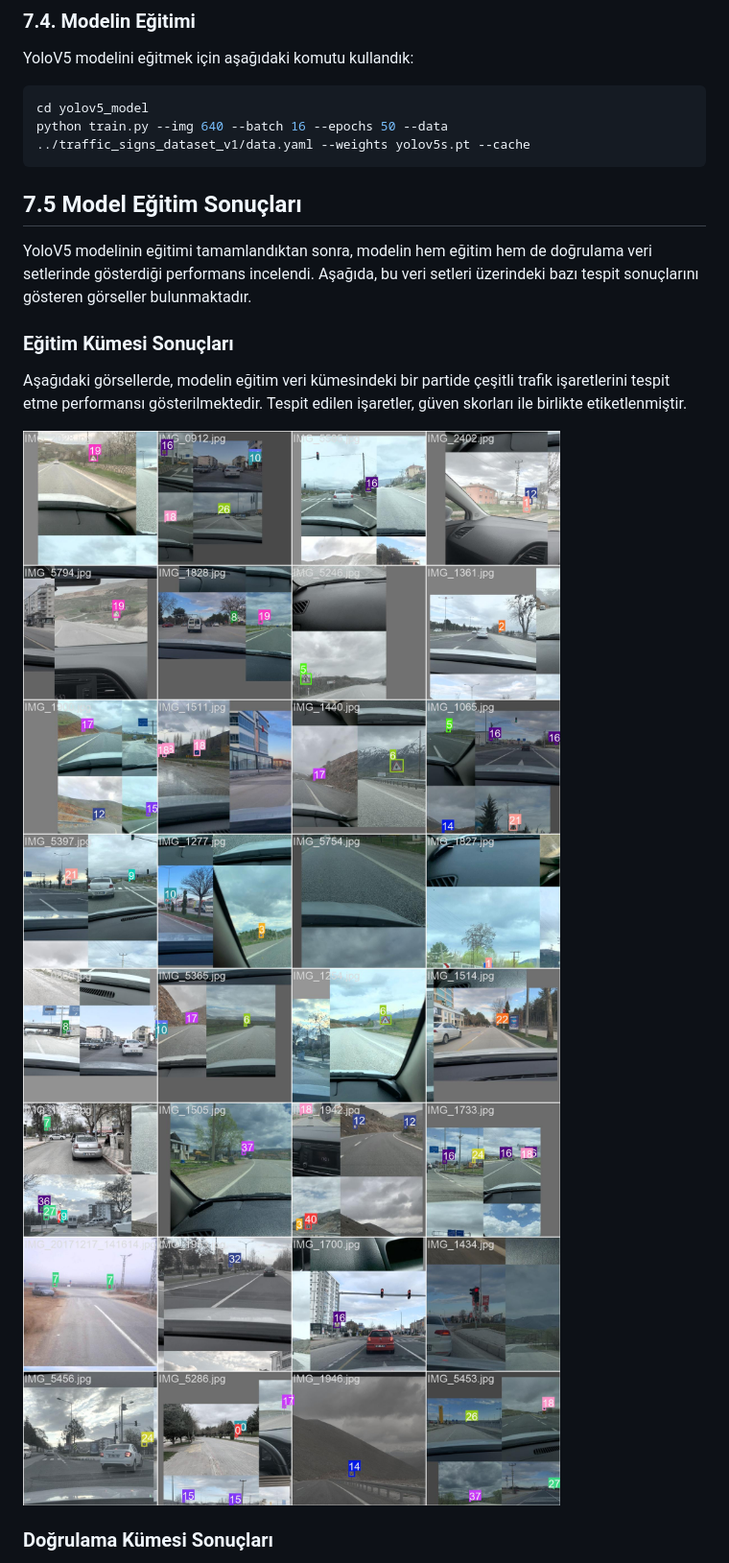
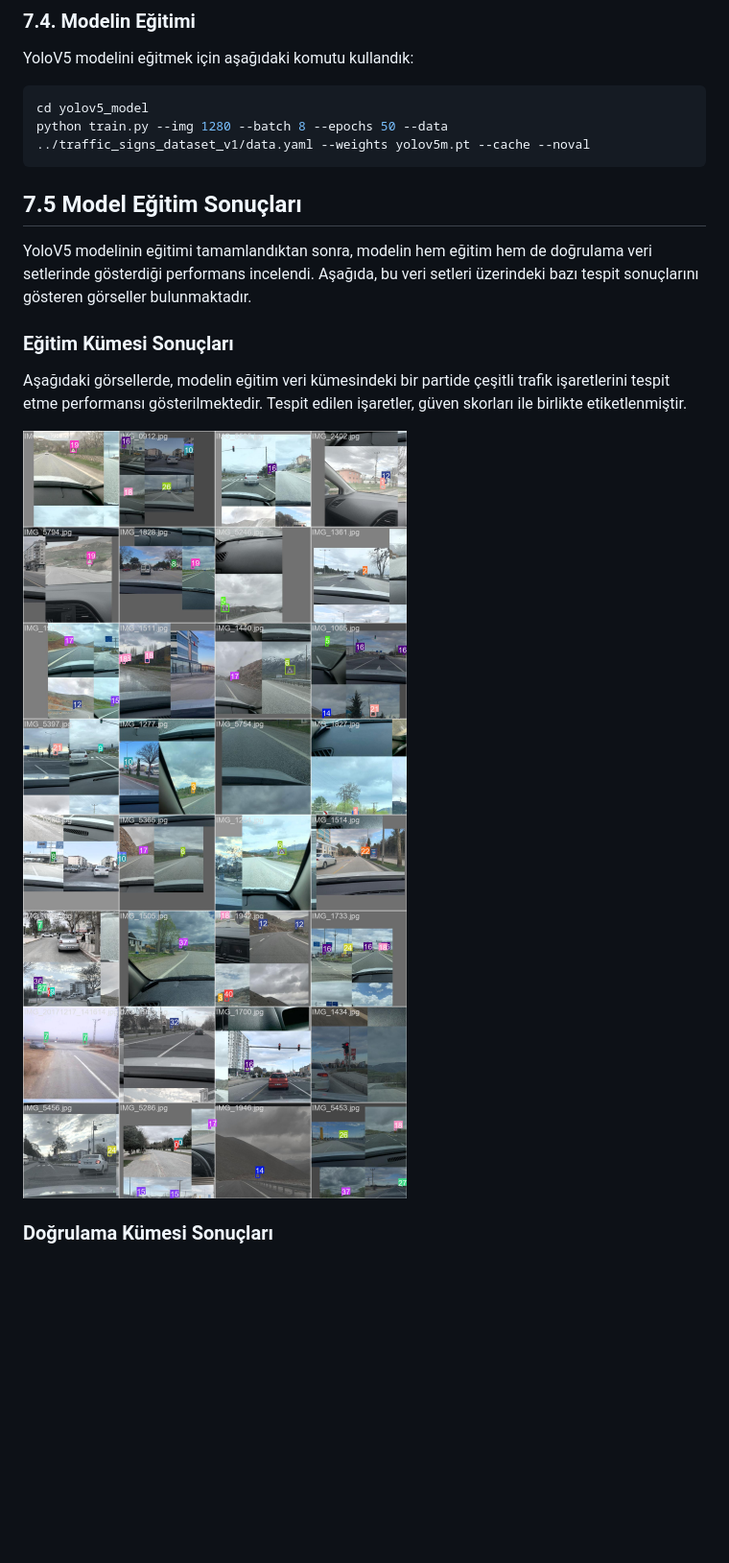
Before and after one commit to can61cebi/TrafficSignRecognition, a Markdown page: Readme.MD, the part around one of its changes. Shown at 96% size. Rendered like a GitHub page; blank space fills up the shorter version.

Commit message:
düzenleme: Readme.MD resimler ve komut düzenlendi

````diff
--- a/Readme.MD
+++ b/Readme.MD
@@ -403,7 +403,7 @@ YoloV5 modelini eğitmek için aşağıdaki komutu kullandık:
 
 ```bash
 cd yolov5_model
-python train.py --img 640 --batch 16 --epochs 50 --data ../traffic_signs_dataset_v1/data.yaml --weights yolov5s.pt --cache
+python train.py --img 1280 --batch 8 --epochs 50 --data ../traffic_signs_dataset_v1/data.yaml --weights yolov5m.pt --cache --noval
 ```
 
 ## 7.5 Model Eğitim Sonuçları
@@ -414,8 +414,8 @@ YoloV5 modelinin eğitimi tamamlandıktan sonra, modelin hem eğitim hem de doğ
 
 Aşağıdaki görsellerde, modelin eğitim veri kümesindeki bir partide çeşitli trafik işaretlerini tespit etme performansı gösterilmektedir. Tespit edilen işaretler, güven skorları ile birlikte etiketlenmiştir.
 
-  ![Eğitim Kümesi Parti 0](presentation/train_batch0.jpg)
-  ![Eğitim Kümesi Parti 1](presentation/train_batch1.jpg)
+  <img src="presentation/train_batch0.jpg" alt="Eğitim Kümesi Parti 0" width="400"/>
+  <img src="presentation/train_batch1.jpg" alt="Eğitim Kümesi Parti 1" width="400"/>
 
 ### Doğrulama Kümesi Sonuçları
 
````
Also changed, not shown: other parts of Readme.MD (+5 -4 lines).
